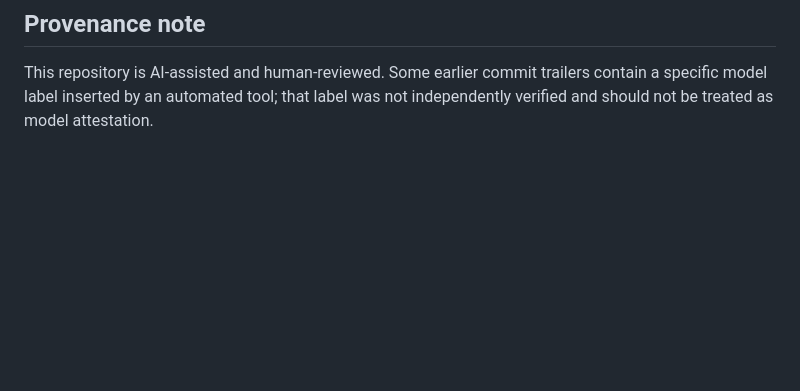
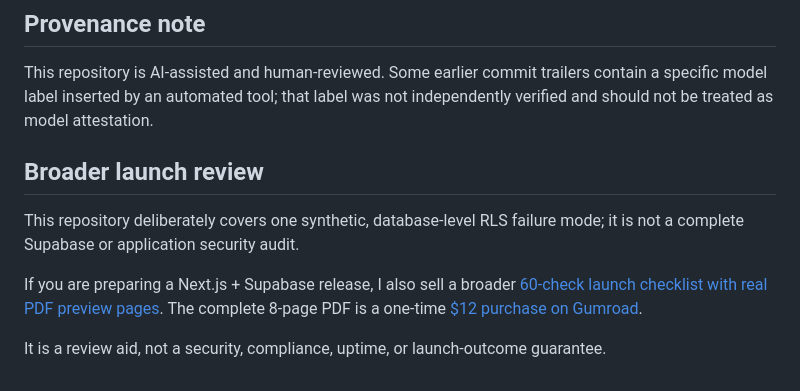
Before and after one commit to cekuu35/supabase-rls-leak-demo, a Markdown page: README.md, the part around the change. GitHub-like rendering; blank space fills up the shorter version.

Commit message:
docs: link broader launch checklist

```diff
--- a/README.md
+++ b/README.md
@@ -136,3 +136,11 @@ This repository is AI-assisted and human-reviewed. Some earlier commit
 trailers contain a specific model label inserted by an automated tool; that
 label was not independently verified and should not be treated as model
 attestation.
+
+## Broader launch review
+
+This repository deliberately covers one synthetic, database-level RLS failure mode; it is not a complete Supabase or application security audit.
+
+If you are preparing a Next.js + Supabase release, I also sell a broader [60-check launch checklist with real PDF preview pages](https://cekuu35.github.io/nextjs-supabase-checklist-preview/?utm_source=github&utm_medium=readme&utm_campaign=launch_checklist&utm_content=rls_demo_readme). The complete 8-page PDF is a one-time [$12 purchase on Gumroad](https://cengokurtoglu.gumroad.com/l/xjnmxt?wanted=true&utm_source=github&utm_medium=readme&utm_campaign=launch_checklist&utm_content=rls_demo_readme).
+
+It is a review aid, not a security, compliance, uptime, or launch-outcome guarantee.
```
